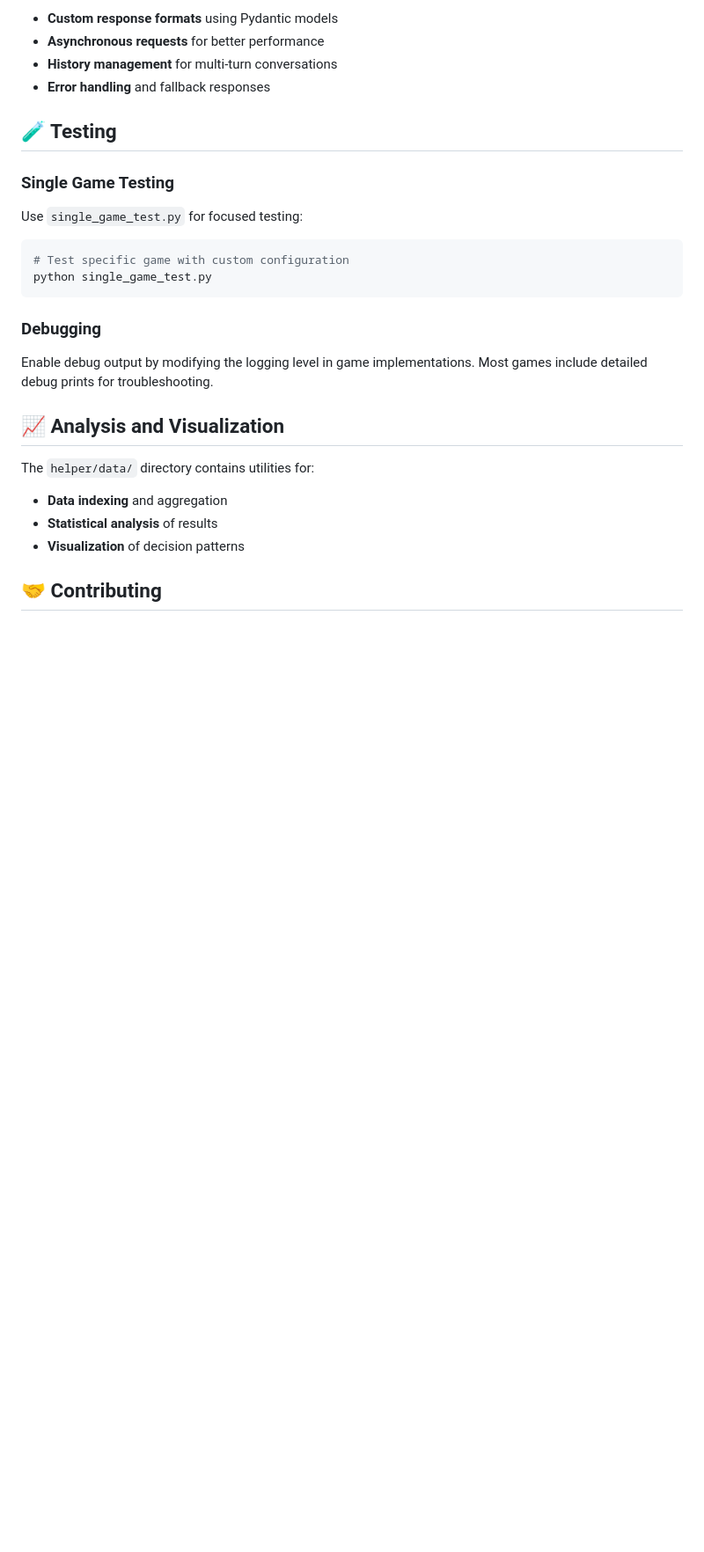
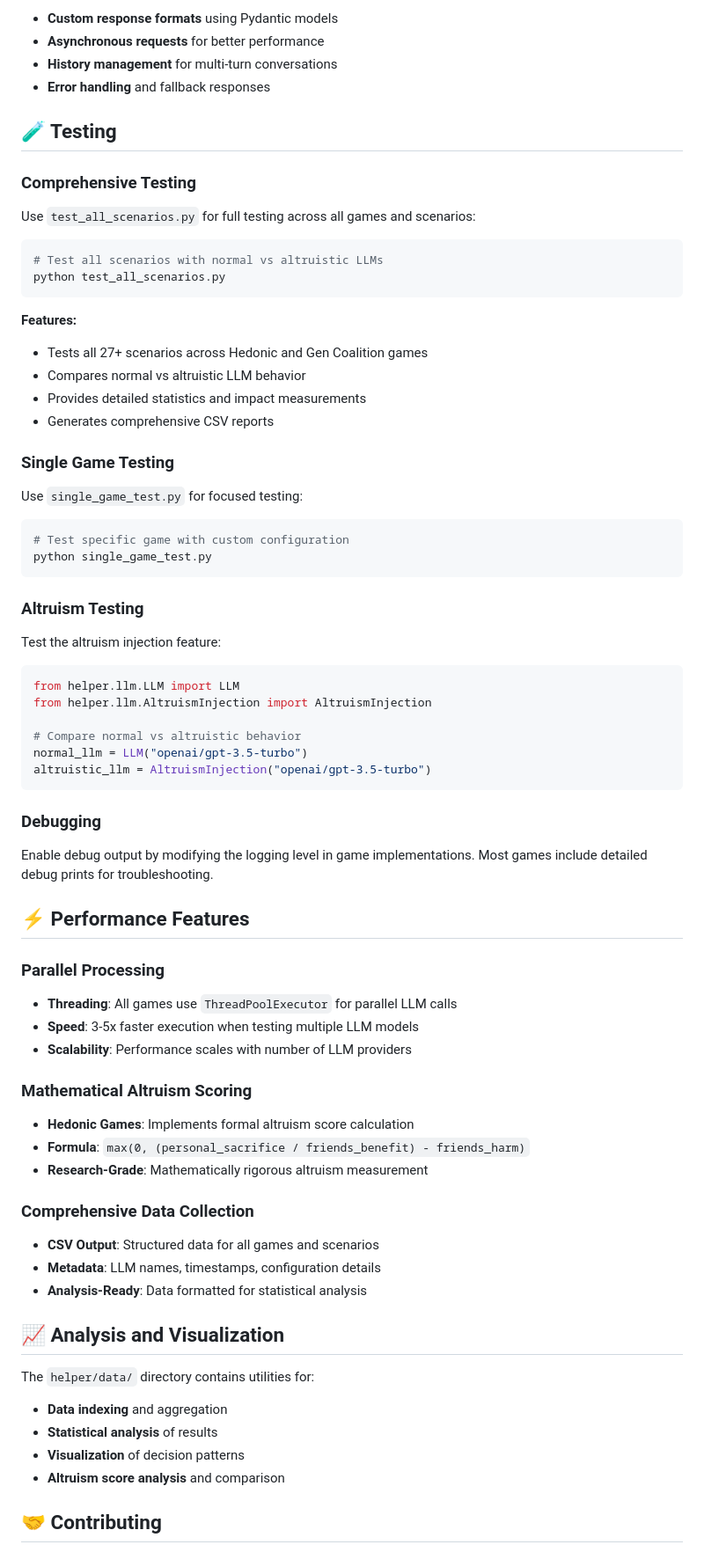
Before and after one commit to JT11-11/arjun-jass, a Markdown page: README.md, the part around the change printed below. Shown: that part at 88% size. Drawn GitHub-style; blank space fills up the shorter version.

Commit message:
added more stuff in the readme...

````diff
--- a/README.md
+++ b/README.md
@@ -204,18 +267,63 @@ The `LLM` class supports:
 
 ## 🧪 Testing
 
+### Comprehensive Testing
+
+Use `test_all_scenarios.py` for full testing across all games and scenarios:
+
+```bash
+# Test all scenarios with normal vs altruistic LLMs
+python test_all_scenarios.py
+```
+
+**Features:**
+- Tests all 27+ scenarios across Hedonic and Gen Coalition games
+- Compares normal vs altruistic LLM behavior
+- Provides detailed statistics and impact measurements
+- Generates comprehensive CSV reports
+
 ### Single Game Testing
 
 Use `single_game_test.py` for focused testing:
 
-```python
+```bash
 # Test specific game with custom configuration
 python single_game_test.py
+```
+
+### Altruism Testing
+
+Test the altruism injection feature:
+
+```python
+from helper.llm.LLM import LLM
+from helper.llm.AltruismInjection import AltruismInjection
+
+# Compare normal vs altruistic behavior
+normal_llm = LLM("openai/gpt-3.5-turbo")
+altruistic_llm = AltruismInjection("openai/gpt-3.5-turbo")
 ```
 
 ### Debugging
 
 Enable debug output by modifying the logging level in game implementations. Most games include detailed debug prints for troubleshooting.
+
+## ⚡ Performance Features
+
+### **Parallel Processing**
+- **Threading**: All games use `ThreadPoolExecutor` for parallel LLM calls
+- **Speed**: 3-5x faster execution when testing multiple LLM models
+- **Scalability**: Performance scales with number of LLM providers
+
+### **Mathematical Altruism Scoring**
+- **Hedonic Games**: Implements formal altruism score calculation
+- **Formula**: `max(0, (personal_sacrifice / friends_benefit) - friends_harm)`
+- **Research-Grade**: Mathematically rigorous altruism measurement
+
+### **Comprehensive Data Collection**
+- **CSV Output**: Structured data for all games and scenarios
+- **Metadata**: LLM names, timestamps, configuration details
+- **Analysis-Ready**: Data formatted for statistical analysis
 
 ## 📈 Analysis and Visualization
 
@@ -224,6 +332,7 @@ The `helper/data/` directory contains utilities for:
 - **Data indexing** and aggregation
 - **Statistical analysis** of results
 - **Visualization** of decision patterns
+- **Altruism score analysis** and comparison
 
 ## 🤝 Contributing
 
````
Also changed, not shown: other parts of README.md (+65 -2 lines).
